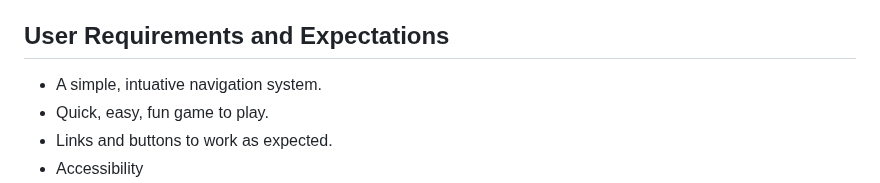
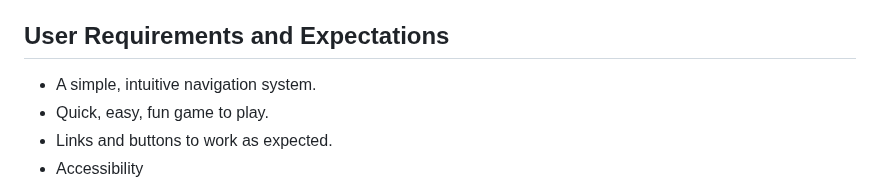
Before and after one commit to amandakoka/milestone-two, a Markdown page: README.md, the part around one of its changes. Drawn GitHub-style.

```diff
--- a/README.md
+++ b/README.md
@@ -50,7 +50,7 @@ The world flags quiz is a a classic flag guessing game to test users knowledge o
 * People looking for a fun, quick game to play.
 * Anyone with an interest with flags and guessing games.
 ## User Requirements and Expectations
-* A simple, intuative navigation system.
+* A simple, intuitive navigation system.
 * Quick, easy, fun game to play.
 * Links and buttons to work as expected.
 * Accessibility
```
Also changed, not shown: other parts of README.md (+17 -11 lines).
